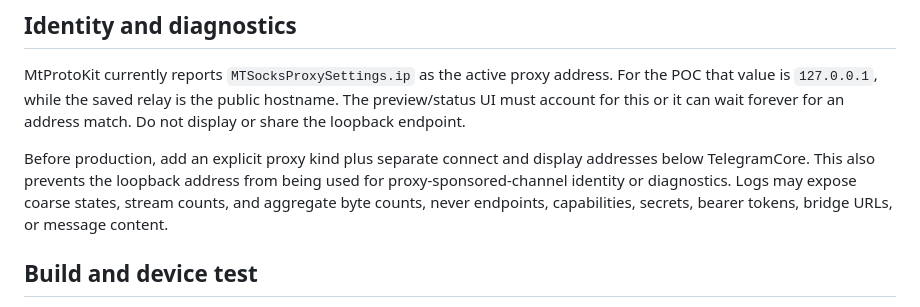
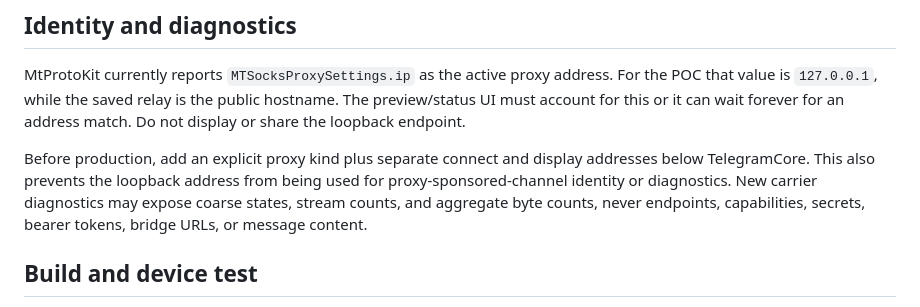
Before and after one commit to BinAlexme/tproxy-server, a Markdown page: IOS.md, the part around the change. GitHub-like rendering.

Commit message:
Clarify iOS carrier log guidance

```diff
--- a/IOS.md
+++ b/IOS.md
@@ -166,9 +166,9 @@ match. Do not display or share the loopback endpoint.
 
 Before production, add an explicit proxy kind plus separate connect and display
 addresses below TelegramCore. This also prevents the loopback address from being
-used for proxy-sponsored-channel identity or diagnostics. Logs may expose coarse
-states, stream counts, and aggregate byte counts, never endpoints, capabilities,
-secrets, bearer tokens, bridge URLs, or message content.
+used for proxy-sponsored-channel identity or diagnostics. New carrier diagnostics
+may expose coarse states, stream counts, and aggregate byte counts, never
+endpoints, capabilities, secrets, bearer tokens, bridge URLs, or message content.
 
 ## Build and device test
 
```
